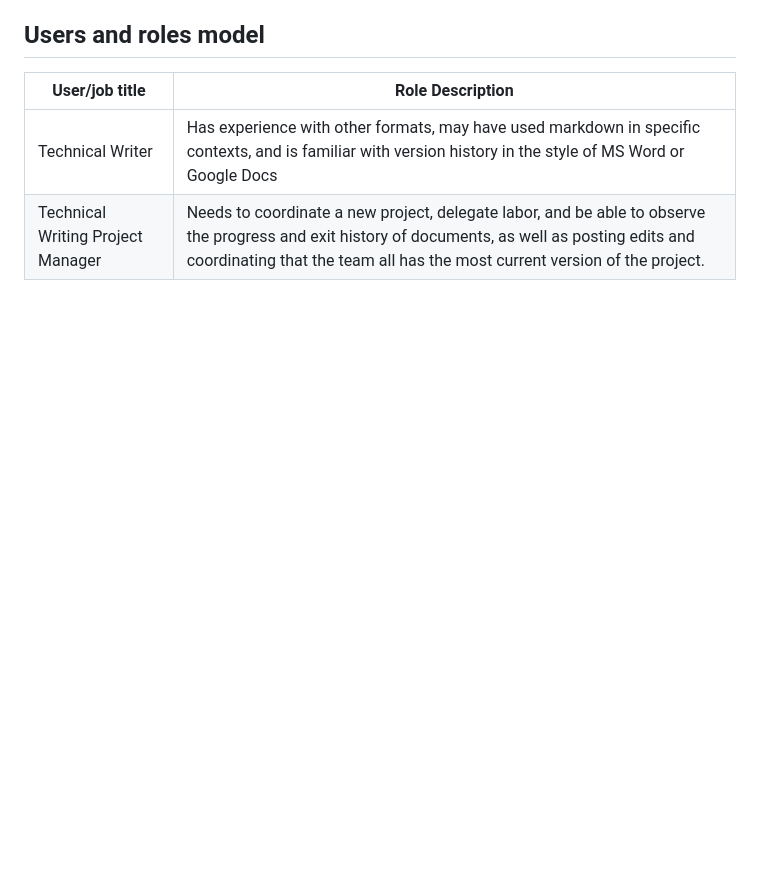
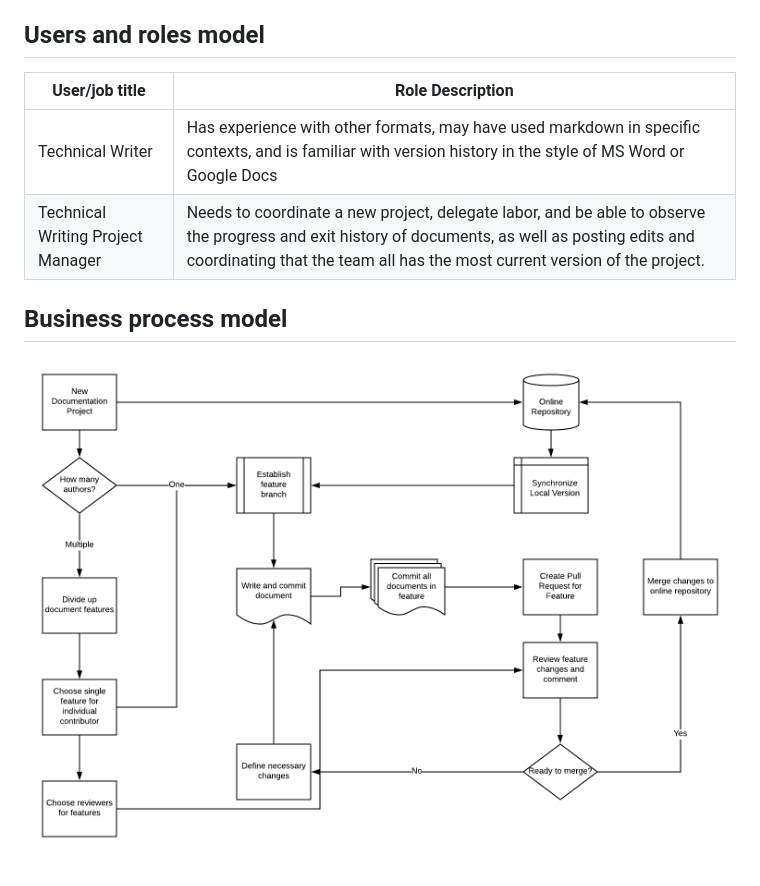
Before and after one commit to slinkous/techwritingportfolio, a Markdown page: versioncontrol/processinstructionplan.md, the part around the change. GitHub-like rendering; pictures changed too: versioncontrol/businessprocessmodel.png (added); blank space fills up the shorter version.

Commit message:
Establish more process-oriented model

```diff
--- a/github/processinstructionplan.md
+++ b/versioncontrol/processinstructionplan.md
@@ -29,3 +29,7 @@ Rebecca is technical writer experienced with Microsoft Word and some Adobe Suite
 | -------------- | -------------- |
 | Technical Writer | Has experience with other formats, may have used markdown in specific contexts, and is familiar with version history in the style of MS Word or Google Docs |
 | Technical Writing Project Manager | Needs to coordinate a new project, delegate labor, and be able to observe the progress and exit history of documents, as well as posting edits and coordinating that the team all has the most current version of the project. |
+
+## Business process model
+
+![version control process flow chart](businessprocessmodel.png)
```
